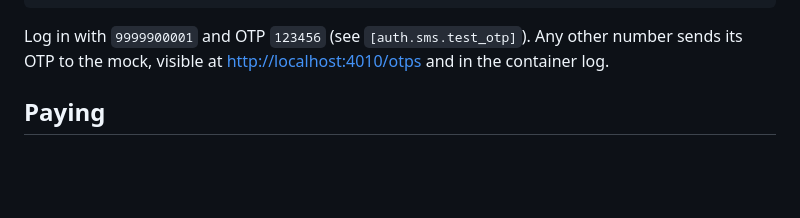
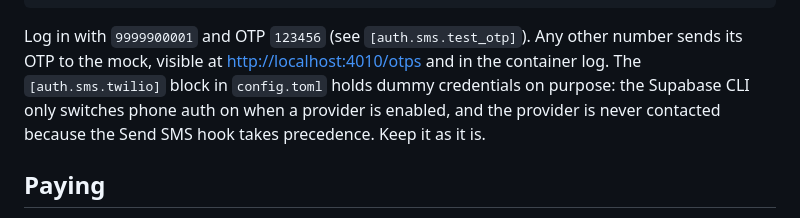
Before and after one commit to kevinking1983/sunproj, a Markdown page: infra/opensource/README.md, the part around the change. Drawn GitHub-style; blank space fills up the shorter version.

Commit message:
Document why the local config declares a dummy SMS provider
Co-Authored-By: Claude Fable 5.1 <noreply@anthropic.com>
Claude-Session: https://claude.ai/code/session_012MNMvbZwZuVUpAVCeW9pcZ

```diff
--- a/infra/opensource/README.md
+++ b/infra/opensource/README.md
@@ -45,6 +45,9 @@ npm run mobile
 
 Log in with `9999900001` and OTP `123456` (see `[auth.sms.test_otp]`). Any other number
 sends its OTP to the mock, visible at <http://localhost:4010/otps> and in the container log.
+The `[auth.sms.twilio]` block in `config.toml` holds dummy credentials on purpose: the
+Supabase CLI only switches phone auth on when a provider is enabled, and the provider is
+never contacted because the Send SMS hook takes precedence. Keep it as it is.
 
 ## Paying
 
```
